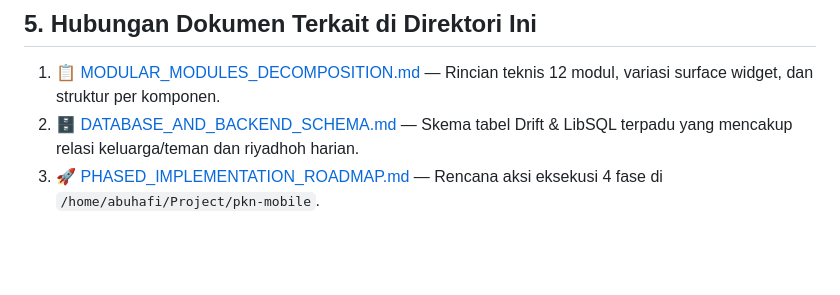
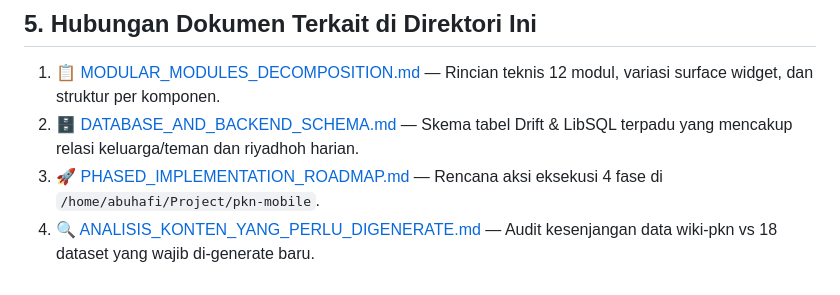
Before and after one commit to decaller/PKN-healing-mobile-app, a Markdown page: prototype/compile v2/README.md, the part around the change. GitHub-like rendering; blank space fills up the shorter version.

Commit message:
docs: add comprehensive content gap analysis for wiki-pkn in prototype/compile v2/ANALISIS_KONTEN_YANG_PERLU_DIGENERATE.md

```diff
--- a/prototype/compile v2/README.md
+++ b/prototype/compile v2/README.md
@@ -173,3 +173,4 @@ Mengadopsi arsitektur dari `prototype/backend v2`:
 1. 📋 [MODULAR_MODULES_DECOMPOSITION.md](file:///home/abuhafi/Project/PKN-healing-mobile-app/prototype/compile%20v2/MODULAR_MODULES_DECOMPOSITION.md) — Rincian teknis 12 modul, variasi surface widget, dan struktur per komponen.
 2. 🗄️ [DATABASE_AND_BACKEND_SCHEMA.md](file:///home/abuhafi/Project/PKN-healing-mobile-app/prototype/compile%20v2/DATABASE_AND_BACKEND_SCHEMA.md) — Skema tabel Drift & LibSQL terpadu yang mencakup relasi keluarga/teman dan riyadhoh harian.
 3. 🚀 [PHASED_IMPLEMENTATION_ROADMAP.md](file:///home/abuhafi/Project/PKN-healing-mobile-app/prototype/compile%20v2/PHASED_IMPLEMENTATION_ROADMAP.md) — Rencana aksi eksekusi 4 fase di `/home/abuhafi/Project/pkn-mobile`.
+4. 🔍 [ANALISIS_KONTEN_YANG_PERLU_DIGENERATE.md](file:///home/abuhafi/Project/PKN-healing-mobile-app/prototype/compile%20v2/ANALISIS_KONTEN_YANG_PERLU_DIGENERATE.md) — Audit kesenjangan data wiki-pkn vs 18 dataset yang wajib di-generate baru.
```
Also changed, not shown: prototype/compile v2/ANALISIS_KONTEN_YANG_PERLU_DIGENERATE.md (added, +266 -0 lines).
